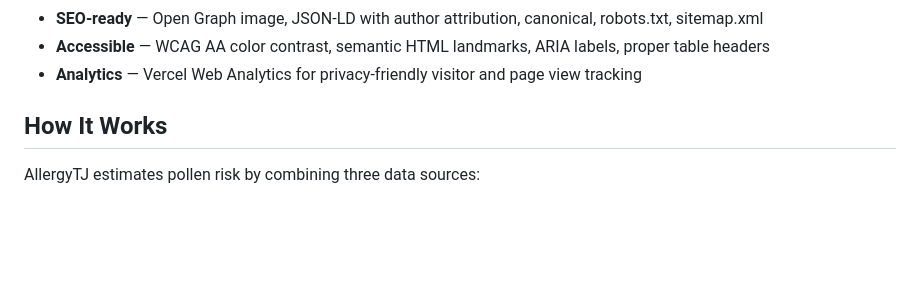
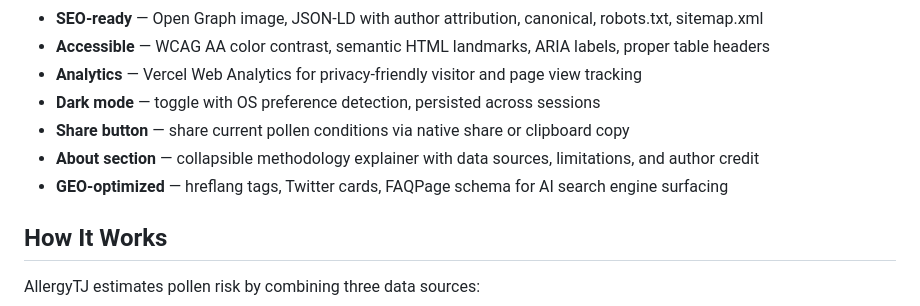
Before and after one commit to iEraj/allergytj, a Markdown page: README.md, the part around the change. Rendered like a GitHub page; blank space fills up the shorter version.

Commit message:
docs: update README with completed work
Phase 3 fully complete. Dark mode and Tajik color palette shipped.
README updated with new features. Roadmap date and status refreshed.

Co-Authored-By: Claude Opus 4.6 <noreply@anthropic.com>

```diff
--- a/README.md
+++ b/README.md
@@ -24,6 +24,10 @@ No pollen monitoring stations exist in Tajikistan. AllergyTJ fills the gap by es
 - **SEO-ready** — Open Graph image, JSON-LD with author attribution, canonical, robots.txt, sitemap.xml
 - **Accessible** — WCAG AA color contrast, semantic HTML landmarks, ARIA labels, proper table headers
 - **Analytics** — Vercel Web Analytics for privacy-friendly visitor and page view tracking
+- **Dark mode** — toggle with OS preference detection, persisted across sessions
+- **Share button** — share current pollen conditions via native share or clipboard copy
+- **About section** — collapsible methodology explainer with data sources, limitations, and author credit
+- **GEO-optimized** — hreflang tags, Twitter cards, FAQPage schema for AI search engine surfacing
 
 ## How It Works
 
```
